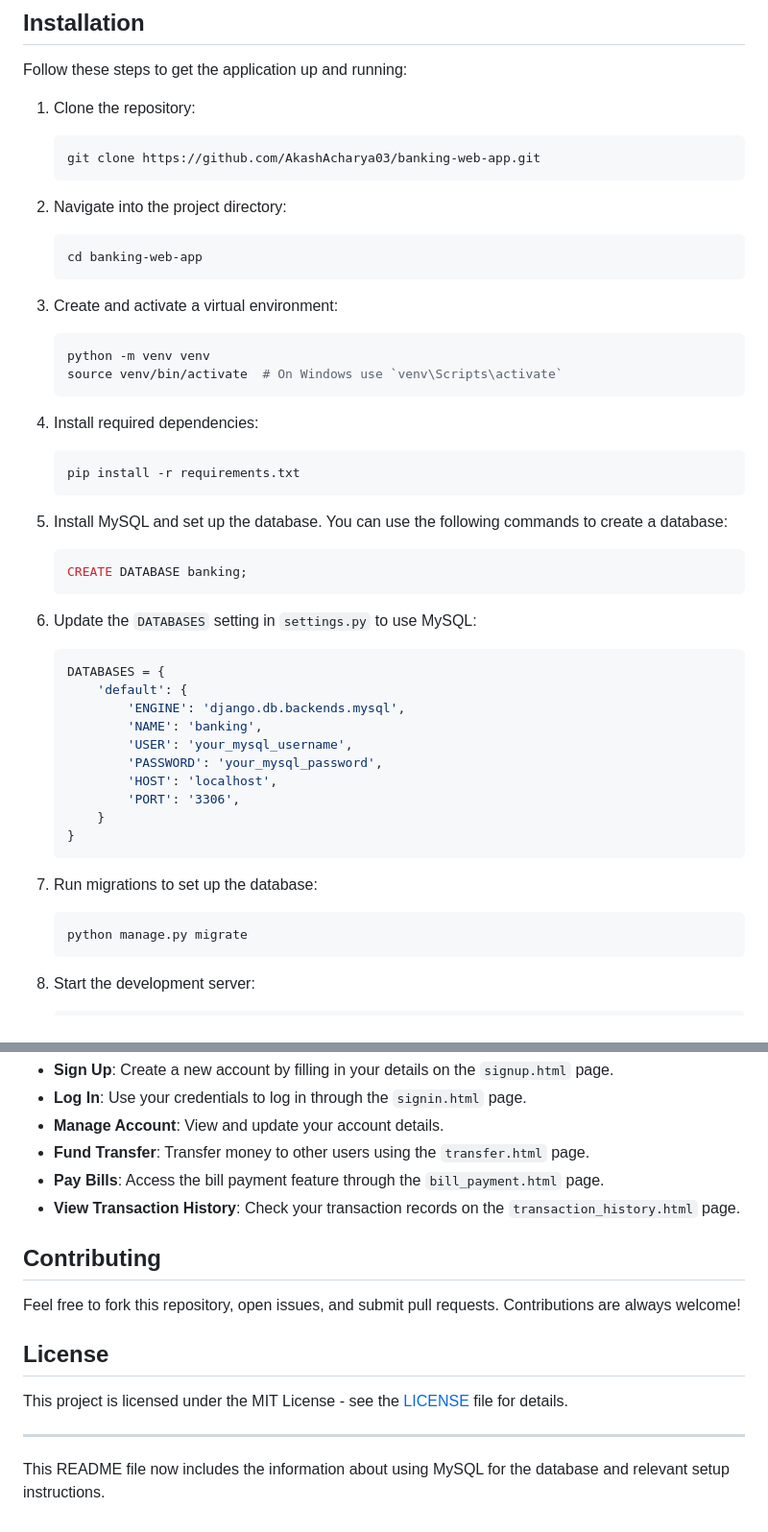
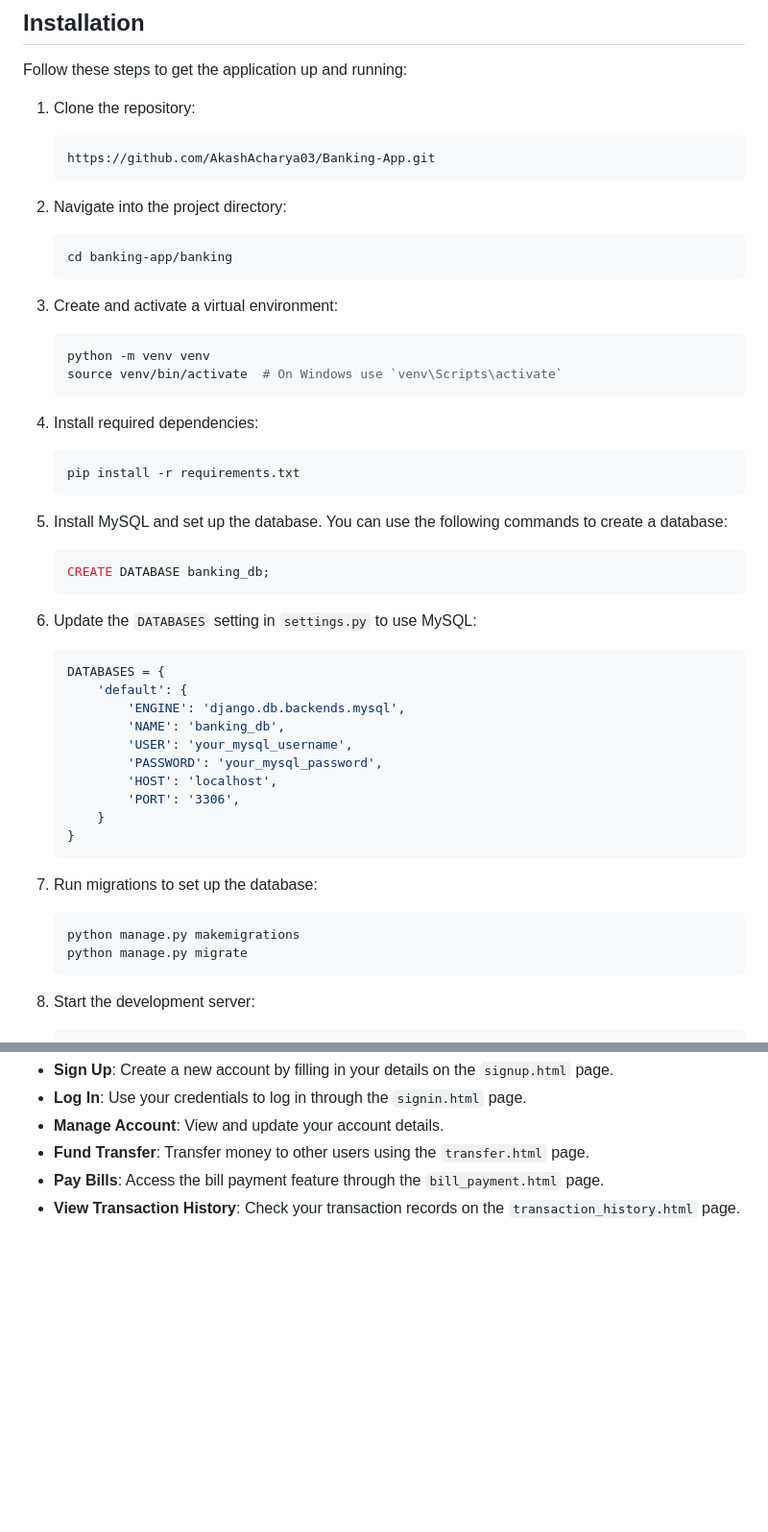
Before and after one commit to AkashAcharya03/Banking-App, a Markdown page: README.md, 2 parts joined by grey strips. Shown: that part at 96% size. Rendered like a GitHub page; blank space fills up the shorter version.

````diff
--- a/README.md
+++ b/README.md
@@ -34,12 +34,12 @@ Follow these steps to get the application up and running:
 
 1. Clone the repository:
     ```bash
-    git clone https://github.com/AkashAcharya03/banking-web-app.git
+    https://github.com/AkashAcharya03/Banking-App.git
     ```
 
 2. Navigate into the project directory:
     ```bash
-    cd banking-web-app
+    cd banking-app/banking
     ```
 
 3. Create and activate a virtual environment:
@@ -55,7 +55,7 @@ Follow these steps to get the application up and running:
 
 5. Install MySQL and set up the database. You can use the following commands to create a database:
     ```sql
-    CREATE DATABASE banking;
+    CREATE DATABASE banking_db;
     ```
 
 6. Update the `DATABASES` setting in `settings.py` to use MySQL:
@@ -63,7 +63,7 @@ Follow these steps to get the application up and running:
     DATABASES = {
         'default': {
             'ENGINE': 'django.db.backends.mysql',
-            'NAME': 'banking',
+            'NAME': 'banking_db',
             'USER': 'your_mysql_username',
             'PASSWORD': 'your_mysql_password',
             'HOST': 'localhost',
@@ -74,6 +74,7 @@ Follow these steps to get the application up and running:
 
 7. Run migrations to set up the database:
     ```bash
+    python manage.py makemigrations
     python manage.py migrate
     ```
 
@@ -136,15 +137,3 @@ Once the application is running, you can:
 - **Fund Transfer**: Transfer money to other users using the `transfer.html` page.
 - **Pay Bills**: Access the bill payment feature through the `bill_payment.html` page.
 - **View Transaction History**: Check your transaction records on the `transaction_history.html` page.
-
-## Contributing
-
-Feel free to fork this repository, open issues, and submit pull requests. Contributions are always welcome!
-
-## License
-
-This project is licensed under the MIT License - see the [LICENSE](LICENSE) file for details.
-
----
-
-This README file now includes the information about using MySQL for the database and relevant setup instructions.
````
